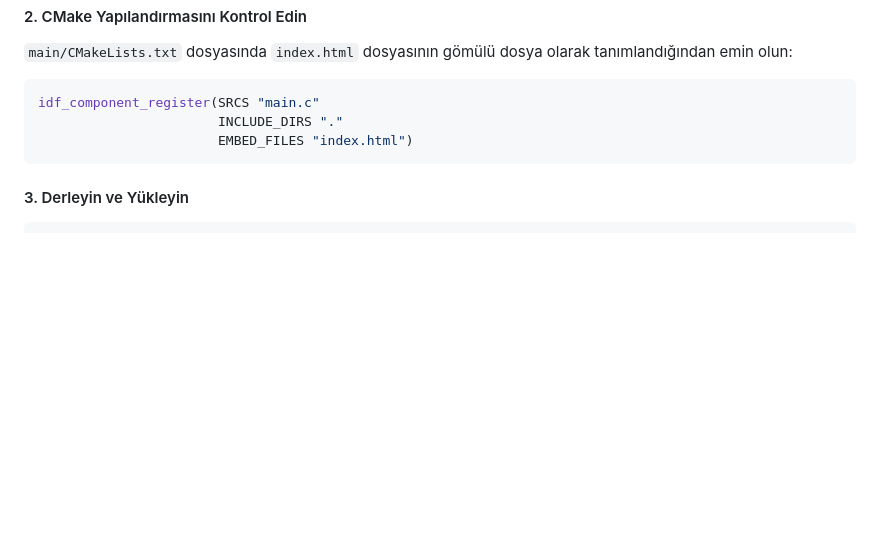
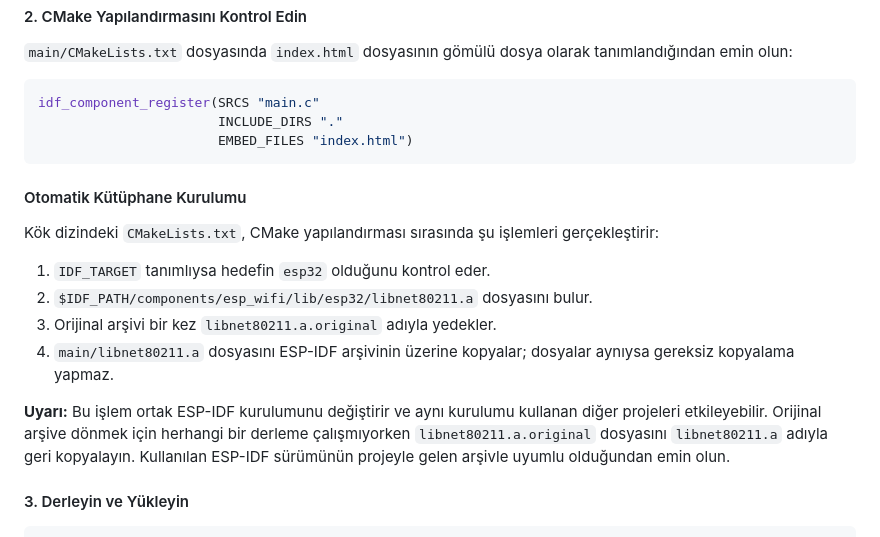
Before and after one commit to SemsYapar/wifiBOOM, a Markdown page: README.md, the part around one of its changes. Rendered like a GitHub page; blank space fills up the shorter version.

````diff
--- a/README.md
+++ b/README.md
@@ -195,6 +198,17 @@ idf_component_register(SRCS "main.c"
                        EMBED_FILES "index.html")
 ```
 
+#### Otomatik Kütüphane Kurulumu
+
+Kök dizindeki `CMakeLists.txt`, CMake yapılandırması sırasında şu işlemleri gerçekleştirir:
+
+1. `IDF_TARGET` tanımlıysa hedefin `esp32` olduğunu kontrol eder.
+2. `$IDF_PATH/components/esp_wifi/lib/esp32/libnet80211.a` dosyasını bulur.
+3. Orijinal arşivi bir kez `libnet80211.a.original` adıyla yedekler.
+4. `main/libnet80211.a` dosyasını ESP-IDF arşivinin üzerine kopyalar; dosyalar aynıysa gereksiz kopyalama yapmaz.
+
+**Uyarı:** Bu işlem ortak ESP-IDF kurulumunu değiştirir ve aynı kurulumu kullanan diğer projeleri etkileyebilir. Orijinal arşive dönmek için herhangi bir derleme çalışmıyorken `libnet80211.a.original` dosyasını `libnet80211.a` adıyla geri kopyalayın. Kullanılan ESP-IDF sürümünün projeyle gelen arşivle uyumlu olduğundan emin olun.
+
 #### 3. Derleyin ve Yükleyin
 
 ```bash
````
Also changed, not shown: other parts of README.md (+21 -18 lines).
